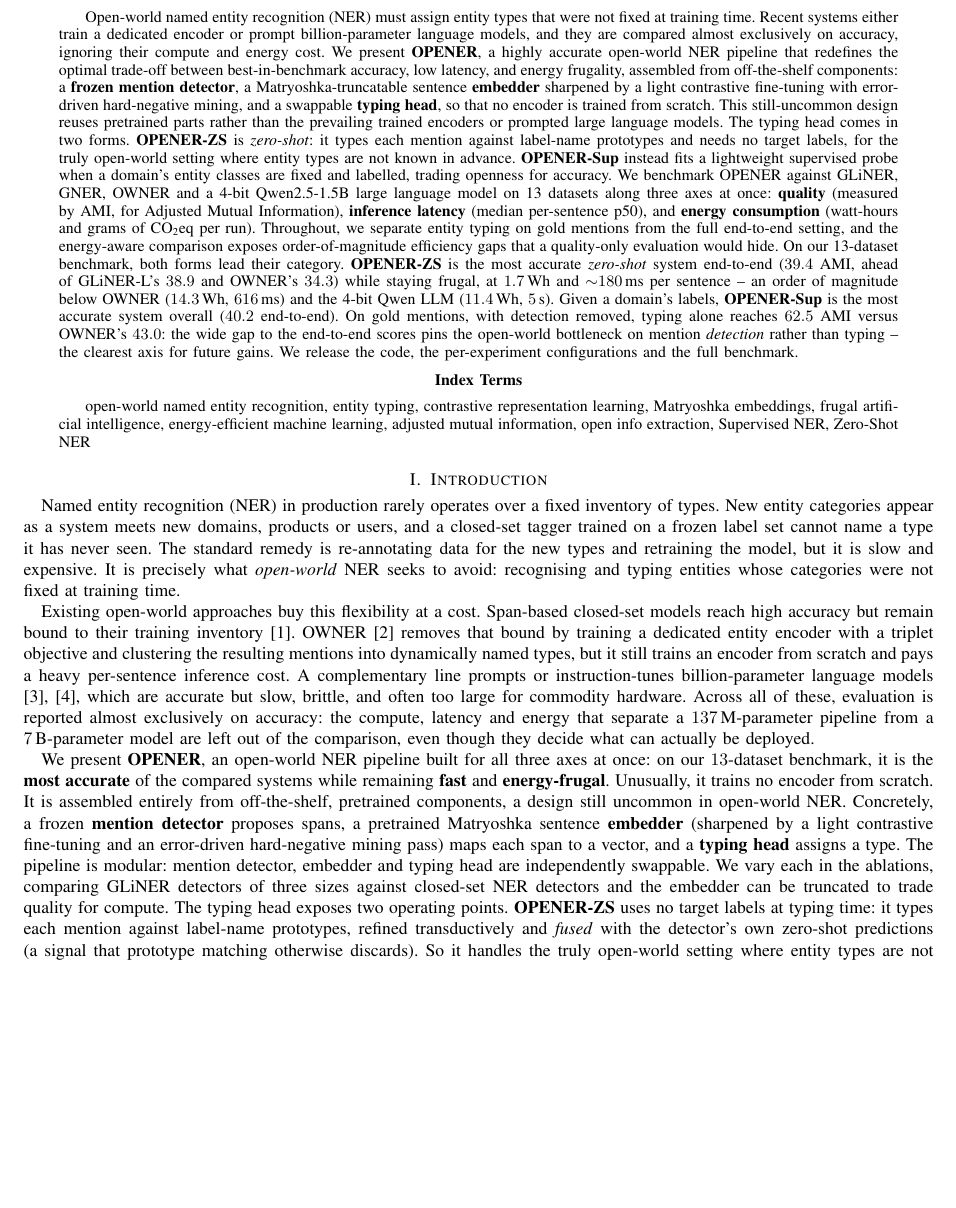
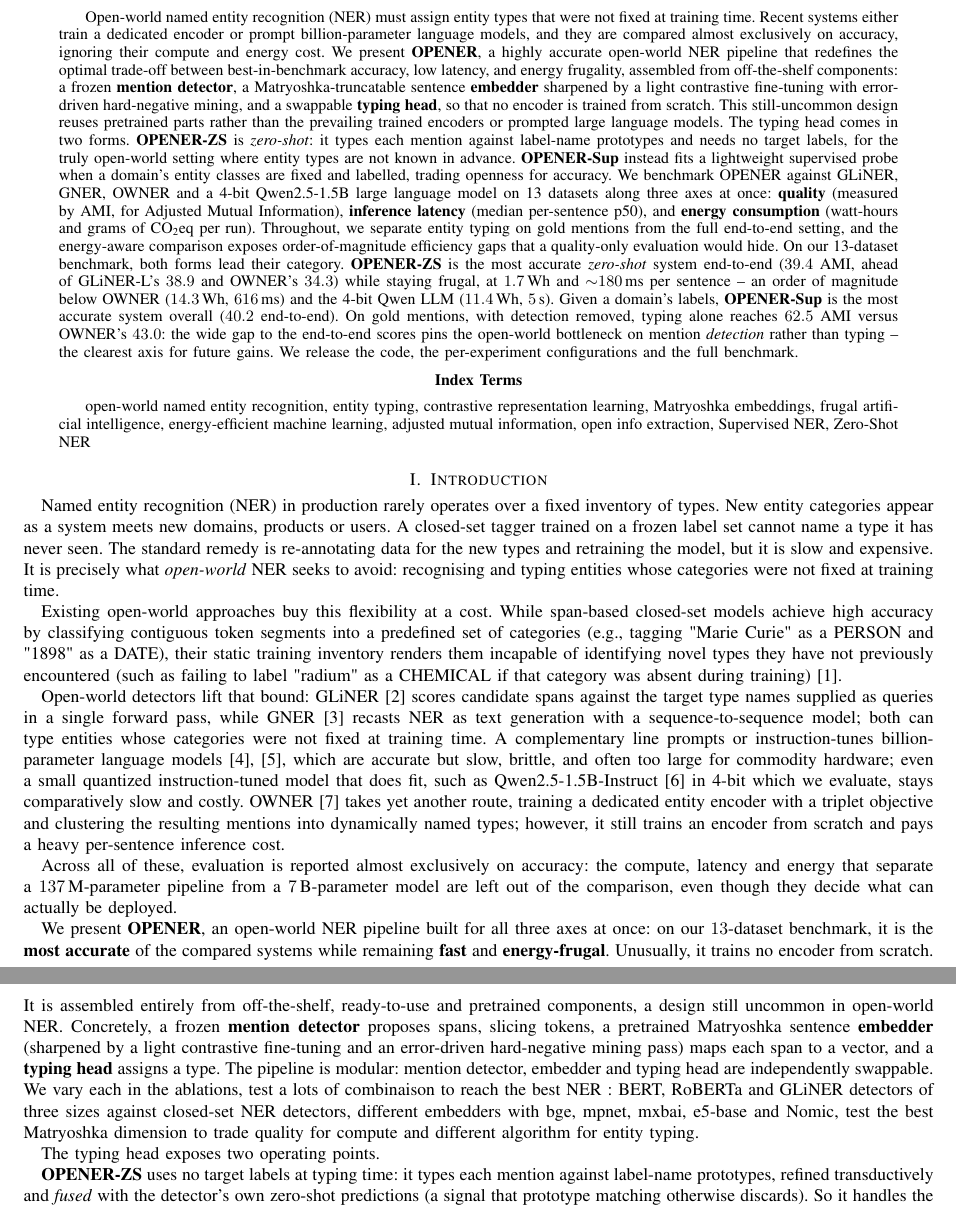
Before and after one commit to Thibault-GAREL/LyRIDS_OPENER, a LaTeX paper (paper/main.tex, which reads paper/sections/00_abstract.tex, paper/sections/01_introduction.tex): part of page 1 of 17 before the commit and two parts of pages 1 and 2 of 18 after it, the two joined at a grey line, cut so that both start at the same text, the shorter picture padded with empty space. Compiled offline with pdfLaTeX; a missing font is replaced by an installed copy or a similar font; a LaTeX package or settings file that is missing is left out.

Commit message:
Rework on the abstract & Intro

```diff
--- a/paper/sections/00_abstract.tex
+++ b/paper/sections/00_abstract.tex
@@ -4,7 +4,7 @@
 
 Open-world named entity recognition (NER) must assign entity types that were not fixed at training time.
 Recent systems either train a dedicated encoder or prompt billion-parameter language models, and they are compared almost exclusively on accuracy, ignoring their compute and energy cost.
-We present \textbf{OPENER}, a highly accurate open-world NER pipeline that redefines the optimal trade-off between best-in-benchmark accuracy, low latency, and energy frugality, assembled from off-the-shelf components: a \textbf{frozen mention detector}, a Matryoshka-truncatable sentence \textbf{embedder} sharpened by a light contrastive fine-tuning with error-driven hard-negative mining, and a swappable \textbf{typing head}, so that no encoder is trained from scratch.
+We present \textbf{OPENER}, a highly accurate open-world NER pipeline that redefines the optimal trade-off between best-in-benchmark accuracy, low latency, and energy frugality, assembled from off-the-shelf components: a frozen \textbf{mention detector}, a Matryoshka-truncatable sentence \textbf{embedder} sharpened by a light contrastive fine-tuning with error-driven hard-negative mining, and a swappable \textbf{typing head}, so that no encoder is trained from scratch.
 This still-uncommon design reuses pretrained parts rather than the prevailing trained encoders or prompted large language models.
 The typing head comes in two forms. \textbf{OPENER-ZS} is \emph{zero-shot}: it types each mention against label-name prototypes and needs no target labels, for the truly open-world setting where entity types are not known in advance. \textbf{OPENER-Sup} instead fits a lightweight supervised probe when a domain's entity classes are fixed and labelled, trading openness for accuracy.
 We benchmark OPENER against GLiNER, GNER, OWNER and a 4-bit Qwen2.5-1.5B large language model on 13 datasets along three axes at once: \textbf{quality} (measured by AMI, for Adjusted Mutual Information), \textbf{inference latency} (median per-sentence p50), and \textbf{energy consumption} (watt-hours and grams of CO\textsubscript{2}eq per run).
--- a/paper/sections/01_introduction.tex
+++ b/paper/sections/01_introduction.tex
@@ -2,21 +2,27 @@
 \label{sec:introduction}
 
 Named entity recognition (NER) in production rarely operates over a fixed inventory of types.
-New entity categories appear as a system meets new domains, products or users, and a closed-set tagger trained on a frozen label set cannot name a type it has never seen.
+New entity categories appear as a system meets new domains, products or users. A closed-set tagger trained on a frozen label set cannot name a type it has never seen.
 The standard remedy is re-annotating data for the new types and retraining the model, but it is slow and expensive. It is precisely what \emph{open-world} NER seeks to avoid: recognising and typing entities whose categories were not fixed at training time.
 
 Existing open-world approaches buy this flexibility at a cost.
-Span-based closed-set models reach high accuracy but remain bound to their training inventory \cite{nguyen2023span}.
-OWNER \cite{genest2025owner} removes that bound by training a dedicated entity encoder with a triplet objective and clustering the resulting mentions into dynamically named types, but it still trains an encoder from scratch and pays a heavy per-sentence inference cost.
-A complementary line prompts or instruction-tunes billion-parameter language models \cite{zhou2024universalner, sainz2024gollie}, which are accurate but slow, brittle, and often too large for commodity hardware.
+While span-based closed-set models achieve high accuracy by classifying contiguous token segments into a predefined set of categories (e.g., tagging "Marie Curie" as a PERSON and "1898" as a DATE), their static training inventory renders them incapable of identifying novel types they have not previously encountered (such as failing to label "radium" as a CHEMICAL if that category was absent during training) \cite{nguyen2023span}.
+
+Open-world detectors lift that bound: GLiNER \cite{zaratiana2024gliner} scores candidate spans against the target type names supplied as queries in a single forward pass, while GNER \cite{ding2024gner} recasts NER as text generation with a sequence-to-sequence model; both can type entities whose categories were not fixed at training time.
+A complementary line prompts or instruction-tunes billion-parameter language models \cite{zhou2024universalner, sainz2024gollie}, which are accurate but slow, brittle, and often too large for commodity hardware; even a small quantized instruction-tuned model that does fit, such as Qwen2.5-1.5B-Instruct \cite{qwen2025} in 4-bit which we evaluate, stays comparatively slow and costly.
+OWNER \cite{genest2025owner} takes yet another route, training a dedicated entity encoder with a triplet objective and clustering the resulting mentions into dynamically named types; however, it still trains an encoder from scratch and pays a heavy per-sentence inference cost.
+
 Across all of these, evaluation is reported almost exclusively on accuracy: the compute, latency and energy that separate a $137$\,M-parameter pipeline from a $7$\,B-parameter model are left out of the comparison, even though they decide what can actually be deployed.
 
-We present \textbf{OPENER}, an open-world NER pipeline built for all three axes at once: on our $13$-dataset benchmark, it is the \textbf{most accurate} of the compared systems while remaining \textbf{fast} and \textbf{energy-frugal}. Unusually, it trains no encoder from scratch. It is assembled entirely from off-the-shelf, pretrained components, a design still uncommon in open-world NER.
-Concretely, a frozen \textbf{mention detector} proposes spans, a pretrained Matryoshka sentence \textbf{embedder} (sharpened by a light contrastive fine-tuning and an error-driven hard-negative mining pass) maps each span to a vector, and a \textbf{typing head} assigns a type.
-The pipeline is modular: mention detector, embedder and typing head are independently swappable. We vary each in the ablations, comparing GLiNER detectors of three sizes against closed-set NER detectors and the embedder can be truncated to trade quality for compute.
+We present \textbf{OPENER}, an open-world NER pipeline built for all three axes at once: on our $13$-dataset benchmark, it is the \textbf{most accurate} of the compared systems while remaining \textbf{fast} and \textbf{energy-frugal}. Unusually, it trains no encoder from scratch. It is assembled entirely from off-the-shelf, ready-to-use and pretrained components, a design still uncommon in open-world NER.
+Concretely, a frozen \textbf{mention detector} proposes spans, slicing tokens, a pretrained Matryoshka sentence \textbf{embedder} (sharpened by a light contrastive fine-tuning and an error-driven hard-negative mining pass) maps each span to a vector, and a \textbf{typing head} assigns a type.
+The pipeline is modular: mention detector, embedder and typing head are independently swappable. We vary each in the ablations, test a lots of combinaison to reach the best NER : BERT, RoBERTa and GLiNER detectors of three sizes against closed-set NER detectors, different embedders with bge, mpnet, mxbai, e5-base and Nomic, test the best Matryoshka dimension to trade quality for compute and different algorithm for entity typing.
+
 The typing head exposes two operating points.
+
 \textbf{OPENER-ZS} uses no target labels at typing time: it types each mention against label-name prototypes, refined transductively and \emph{fused} with the detector's own zero-shot predictions (a signal that prototype matching otherwise discards). So it handles the truly open-world setting where entity types are not known in advance.
 It is the operating point we put forward: the best end-to-end AMI of all compared zero-shot systems, at an order-of-magnitude-lower energy than the trained-encoder and generative baselines.
+
 \textbf{OPENER-Sup} instead fits a supervised linear probe when a domain's entity classes are fixed and labelled, trading openness for accuracy: it is the most accurate configuration in our benchmark (the best end-to-end AMI of all compared systems and the best typing on gold mentions), but needs target labels.
 
 Our contributions are as follows.
```
Also changed, not shown: paper/main.pdf.
